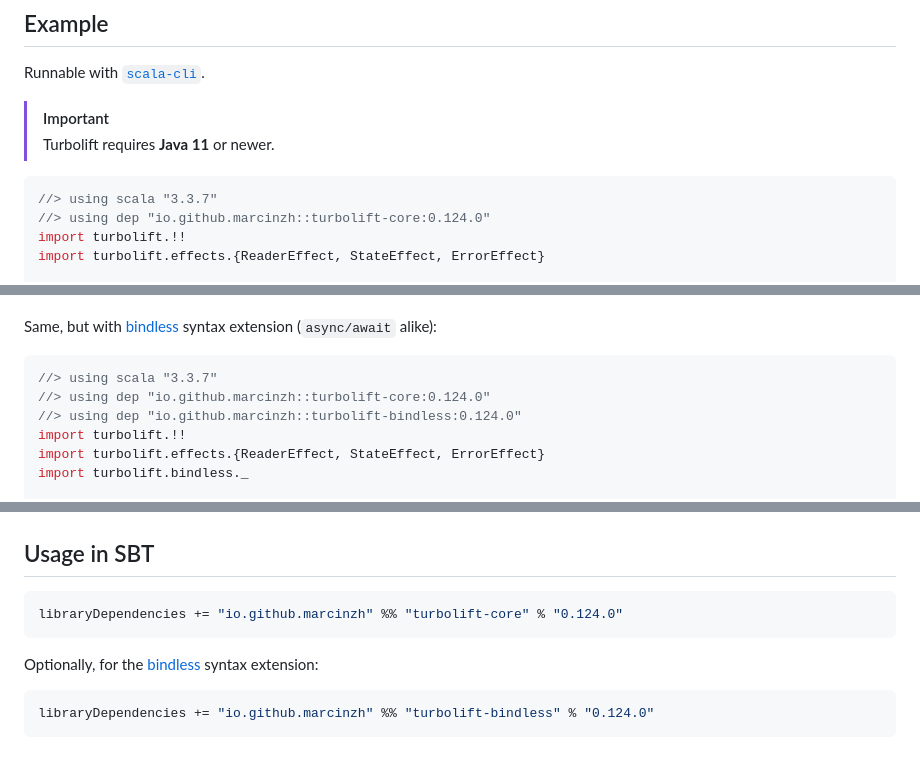
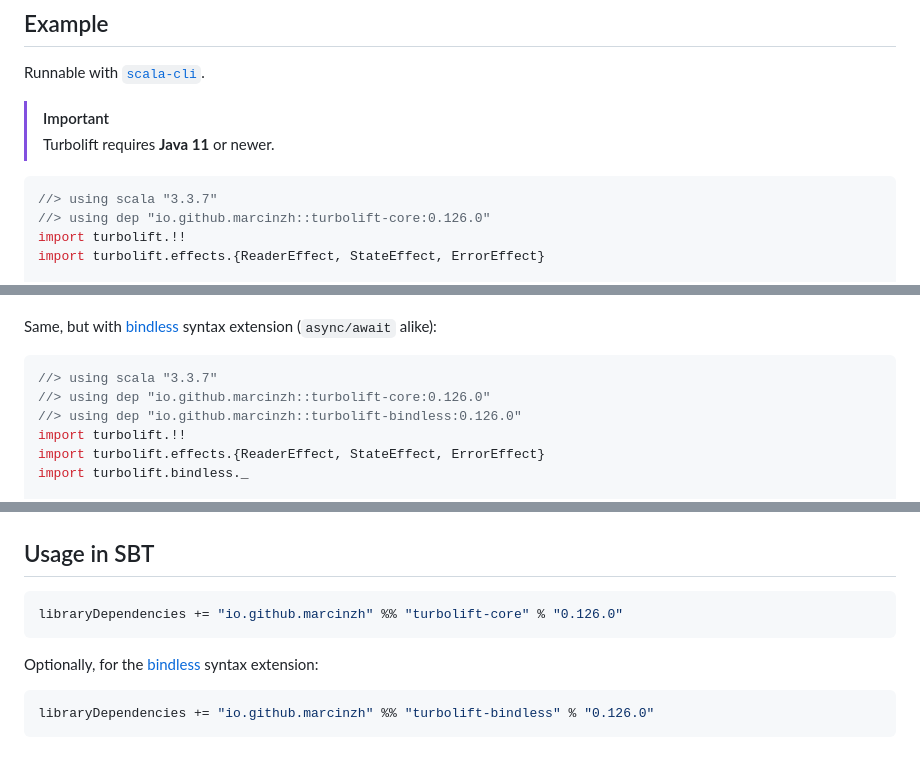
Before and after one commit to marcinzh/turbolift, a Markdown page: README.md, 3 parts joined by grey strips. GitHub-like rendering.

Commit message:
Update Turbolift version

````diff
--- a/README.md
+++ b/README.md
@@ -24,7 +24,7 @@ Runnable with [`scala-cli`](https://scala-cli.virtuslab.org/).
 
 ```scala
 //> using scala "3.3.7"
-//> using dep "io.github.marcinzh::turbolift-core:0.124.0"
+//> using dep "io.github.marcinzh::turbolift-core:0.126.0"
 import turbolift.!!
 import turbolift.effects.{ReaderEffect, StateEffect, ErrorEffect}
 
@@ -61,8 +61,8 @@ Same, but with [bindless](modules/bindless) syntax extension (`async/await` alik
 
 ```scala
 //> using scala "3.3.7"
-//> using dep "io.github.marcinzh::turbolift-core:0.124.0"
-//> using dep "io.github.marcinzh::turbolift-bindless:0.124.0"
+//> using dep "io.github.marcinzh::turbolift-core:0.126.0"
+//> using dep "io.github.marcinzh::turbolift-bindless:0.126.0"
 import turbolift.!!
 import turbolift.effects.{ReaderEffect, StateEffect, ErrorEffect}
 import turbolift.bindless._
@@ -104,11 +104,11 @@ sbt examples/run
 ## Usage in SBT
 
 ```scala
-libraryDependencies += "io.github.marcinzh" %% "turbolift-core" % "0.124.0"
+libraryDependencies += "io.github.marcinzh" %% "turbolift-core" % "0.126.0"
 ```
 
 Optionally, for the [bindless](modules/bindless) syntax extension:
 
 ```scala
-libraryDependencies += "io.github.marcinzh" %% "turbolift-bindless" % "0.124.0"
+libraryDependencies += "io.github.marcinzh" %% "turbolift-bindless" % "0.126.0"
 ```
````
